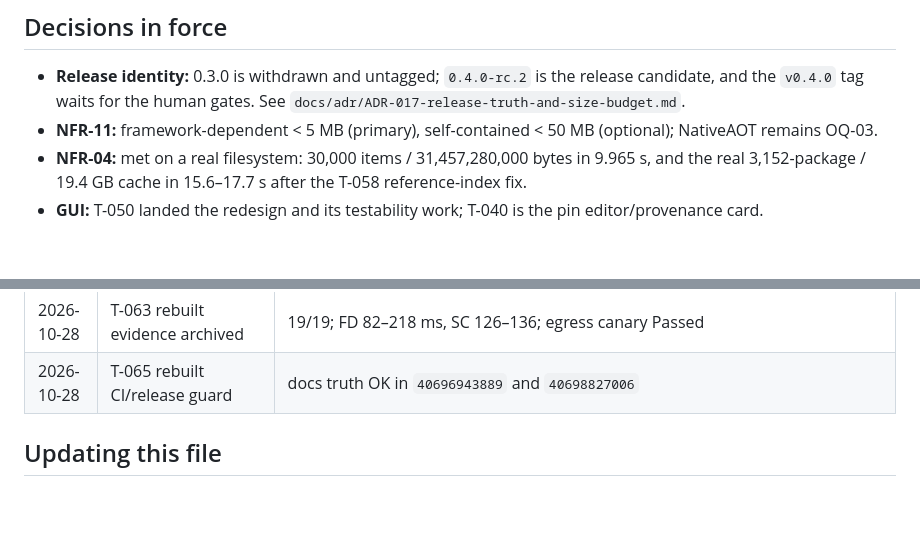
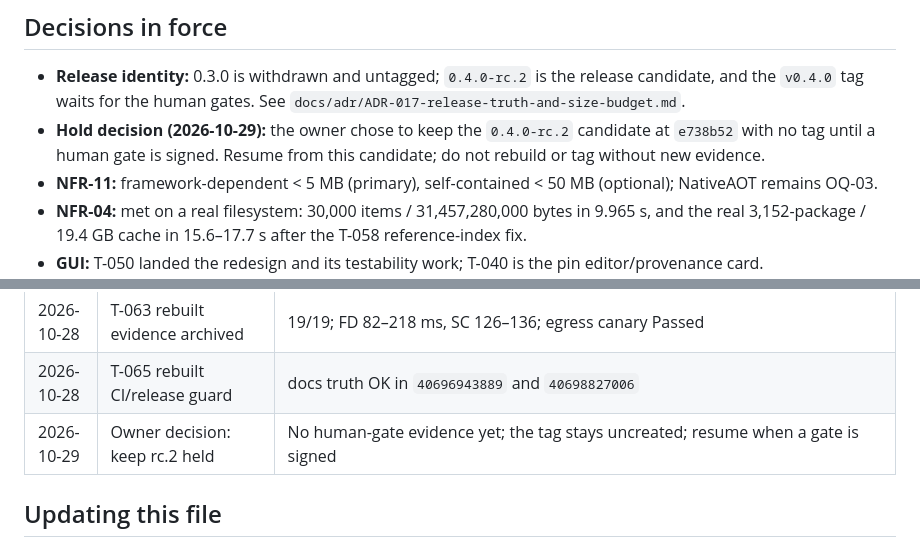
Before and after one commit to SudoScraTchY/coppice, a Markdown page: SDD/AGENDA.md, 2 parts joined by grey strips. GitHub-like rendering; blank space fills up the shorter version.

Commit message:
T-043: record the owner's hold decision

```diff
--- a/SDD/AGENDA.md
+++ b/SDD/AGENDA.md
@@ -21,6 +21,9 @@ evidence for a feature. `blocked-human` cards never auto-tick.
 
 - **Release identity:** 0.3.0 is withdrawn and untagged; `0.4.0-rc.2` is the release candidate, and
   the `v0.4.0` tag waits for the human gates. See `docs/adr/ADR-017-release-truth-and-size-budget.md`.
+- **Hold decision (2026-10-29):** the owner chose to keep the `0.4.0-rc.2` candidate at `e738b52`
+  with no tag until a human gate is signed. Resume from this candidate; do not rebuild or tag without
+  new evidence.
 - **NFR-11:** framework-dependent < 5 MB (primary), self-contained < 50 MB (optional);
   NativeAOT remains OQ-03.
 - **NFR-04:** met on a real filesystem: 30,000 items / 31,457,280,000 bytes in 9.965 s, and the real
@@ -270,6 +273,7 @@ A gate is signed by a dated row in the evidence log. "I ran it" without a transc
 | 2026-10-28 | rc.2 T-074 rebuild E2E | plan `pln_20c055636739`, quarantine `f0c8bc0424ae4cbe`; byte-identical restore; audit 2 records; `evidence/v0.4.0-rc.2/` |
 | 2026-10-28 | T-063 rebuilt evidence archived | 19/19; FD 82–218 ms, SC 126–136; egress canary Passed |
 | 2026-10-28 | T-065 rebuilt CI/release guard | docs truth OK in `40696943889` and `40698827006` |
+| 2026-10-29 | Owner decision: keep rc.2 held | No human-gate evidence yet; the tag stays uncreated; resume when a gate is signed |
 
 ## Updating this file
 
```
Also changed, not shown: other parts of SDD/AGENDA.md (+1 -1 lines).
